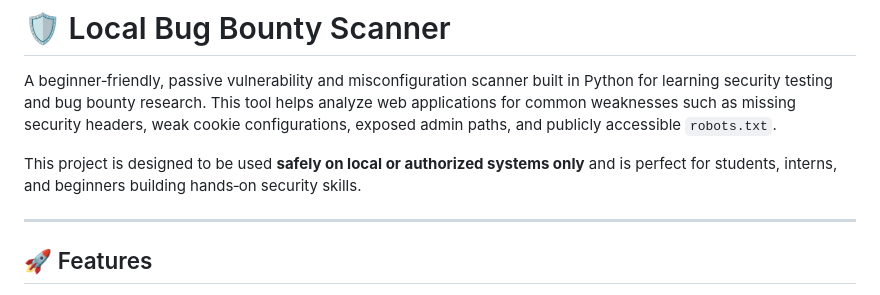
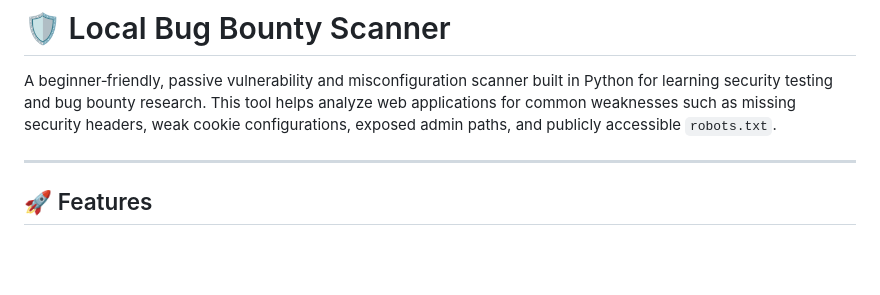
Before and after one commit to AlyAhmedRbk/Codealpha-Tasks, a Markdown page: 03-Bug-Bounty-tool/Readme.md, the part around the change. Rendered like a GitHub page; blank space fills up the shorter version.

Commit message:
Task 3 Bug Bounty Scanner

```diff
--- a/03-Bug-Bounty-tool/Readme.md
+++ b/03-Bug-Bounty-tool/Readme.md
@@ -1,8 +1,6 @@
 # 🛡️ Local Bug Bounty Scanner
 
 A beginner‑friendly, passive vulnerability and misconfiguration scanner built in Python for learning security testing and bug bounty research. This tool helps analyze web applications for common weaknesses such as missing security headers, weak cookie configurations, exposed admin paths, and publicly accessible `robots.txt`.
-
-This project is designed to be used **safely on local or authorized systems only** and is perfect for students, interns, and beginners building hands‑on security skills.
 
 ---
 
```
